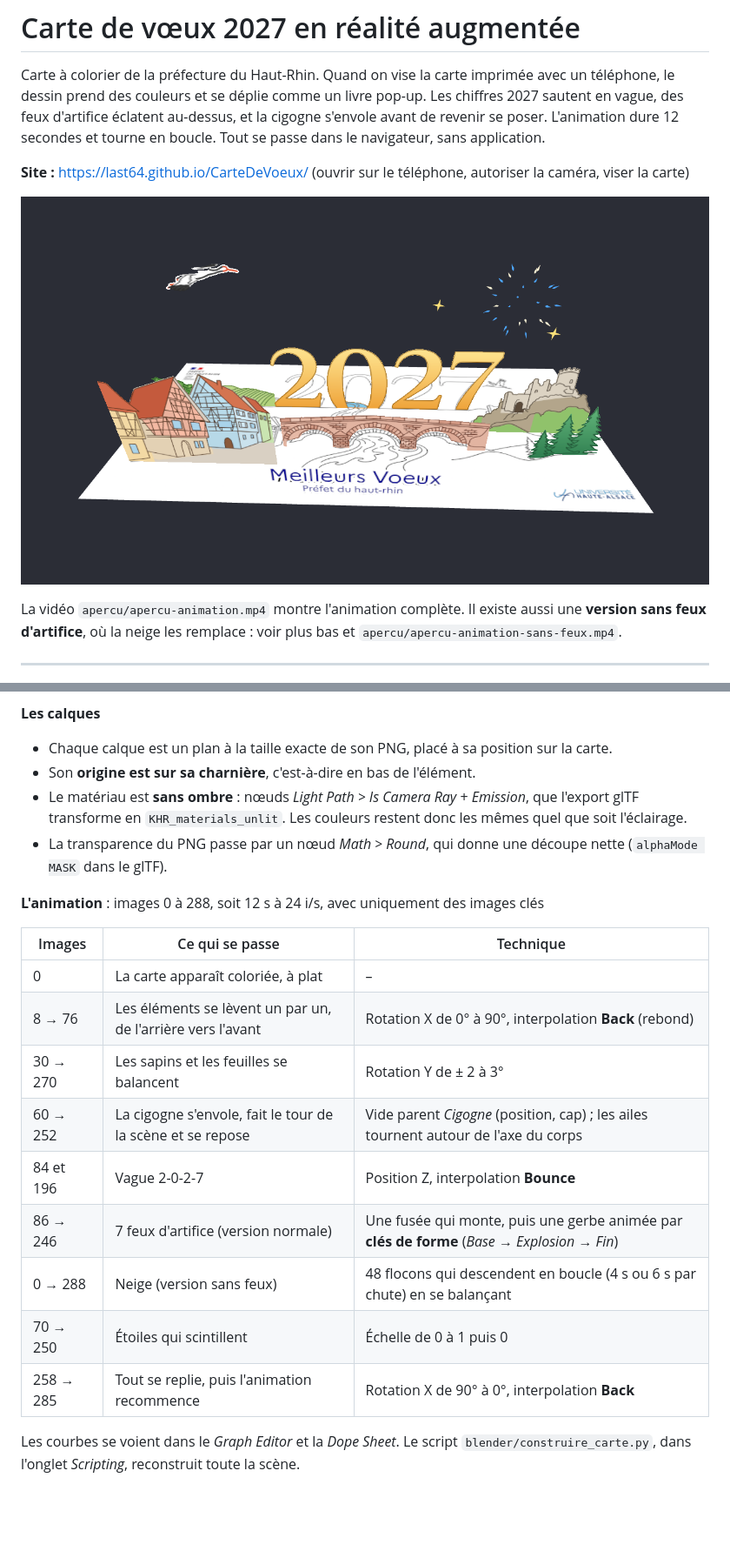
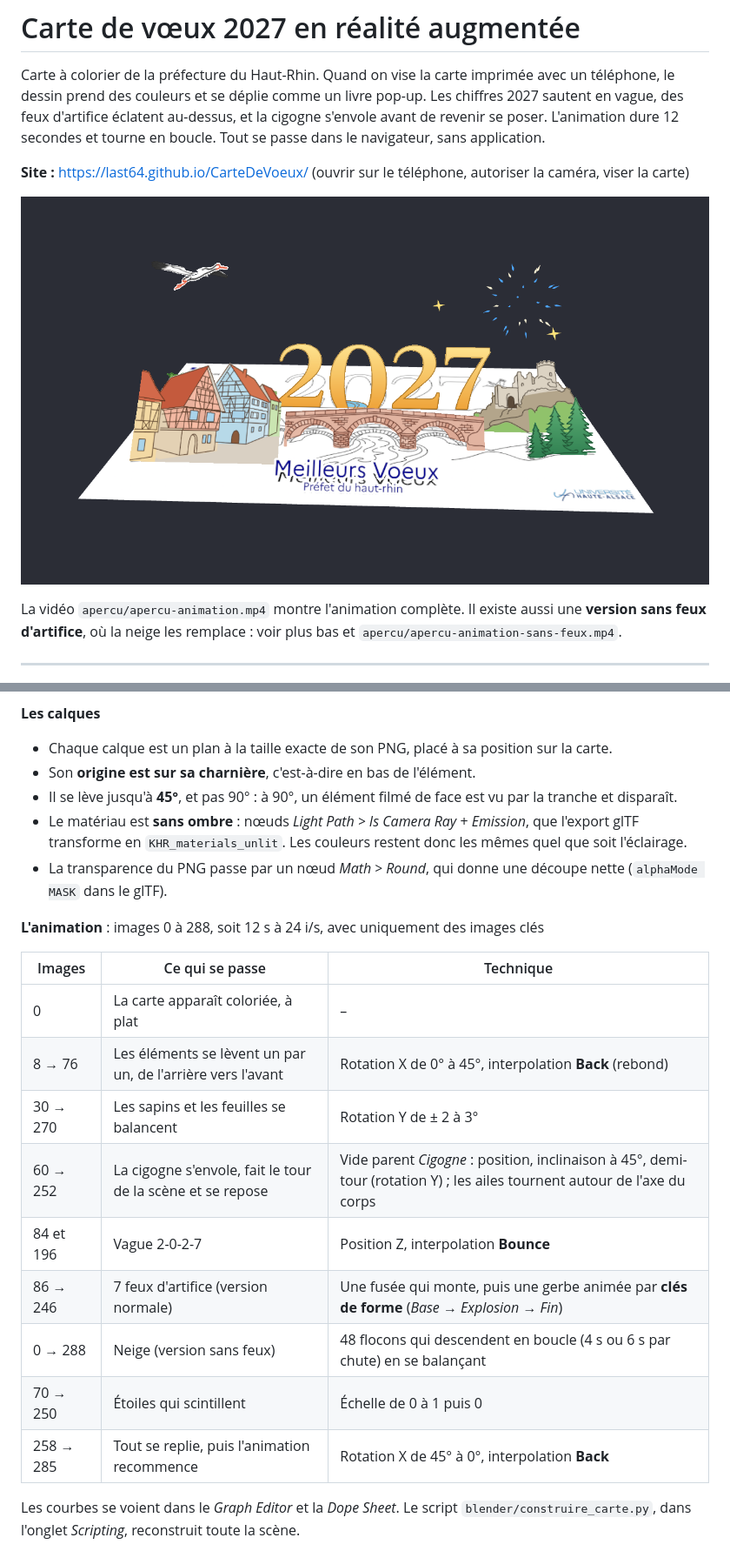
Before and after one commit to Last64/CarteDeVoeux, a Markdown page: README.md, 2 parts joined by grey strips. Shown at 87% size. GitHub-like rendering; pictures changed too: apercu/apercu.png; blank space fills up the shorter version.

```diff
--- a/README.md
+++ b/README.md
@@ -42,6 +42,7 @@ Dessin (Illustrator)  →  calques PNG  →  Blender (animation)  →  carte.glb
 
 - Chaque calque est un plan à la taille exacte de son PNG, placé à sa position sur la carte.
 - Son **origine est sur sa charnière**, c'est-à-dire en bas de l'élément.
+- Il se lève jusqu'à **45°**, et pas 90° : à 90°, un élément filmé de face est vu par la tranche et disparaît.
 - Le matériau est **sans ombre** : nœuds *Light Path > Is Camera Ray* + *Emission*,
   que l'export glTF transforme en `KHR_materials_unlit`. Les couleurs restent donc les mêmes quel que soit l'éclairage.
 - La transparence du PNG passe par un nœud *Math > Round*, qui donne une découpe nette (`alphaMode MASK` dans le glTF).
@@ -51,14 +52,14 @@ Dessin (Illustrator)  →  calques PNG  →  Blender (animation)  →  carte.glb
 | Images | Ce qui se passe | Technique |
 |---|---|---|
 | 0 | La carte apparaît coloriée, à plat | – |
-| 8 → 76 | Les éléments se lèvent un par un, de l'arrière vers l'avant | Rotation X de 0° à 90°, interpolation **Back** (rebond) |
+| 8 → 76 | Les éléments se lèvent un par un, de l'arrière vers l'avant | Rotation X de 0° à 45°, interpolation **Back** (rebond) |
 | 30 → 270 | Les sapins et les feuilles se balancent | Rotation Y de ± 2 à 3° |
-| 60 → 252 | La cigogne s'envole, fait le tour de la scène et se repose | Vide parent *Cigogne* (position, cap) ; les ailes tournent autour de l'axe du corps |
+| 60 → 252 | La cigogne s'envole, fait le tour de la scène et se repose | Vide parent *Cigogne* : position, inclinaison à 45°, demi-tour (rotation Y) ; les ailes tournent autour de l'axe du corps |
 | 84 et 196 | Vague 2-0-2-7 | Position Z, interpolation **Bounce** |
 | 86 → 246 | 7 feux d'artifice (version normale) | Une fusée qui monte, puis une gerbe animée par **clés de forme** (*Base → Explosion → Fin*) |
 | 0 → 288 | Neige (version sans feux) | 48 flocons qui descendent en boucle (4 s ou 6 s par chute) en se balançant |
 | 70 → 250 | Étoiles qui scintillent | Échelle de 0 à 1 puis 0 |
-| 258 → 285 | Tout se replie, puis l'animation recommence | Rotation X de 90° à 0°, interpolation **Back** |
+| 258 → 285 | Tout se replie, puis l'animation recommence | Rotation X de 45° à 0°, interpolation **Back** |
 
 Les courbes se voient dans le *Graph Editor* et la *Dope Sheet*.
 Le script `blender/construire_carte.py`, dans l'onglet *Scripting*, reconstruit toute la scène.
```
Also changed, not shown: other parts of README.md (+2 -0 lines), 7 other files.
